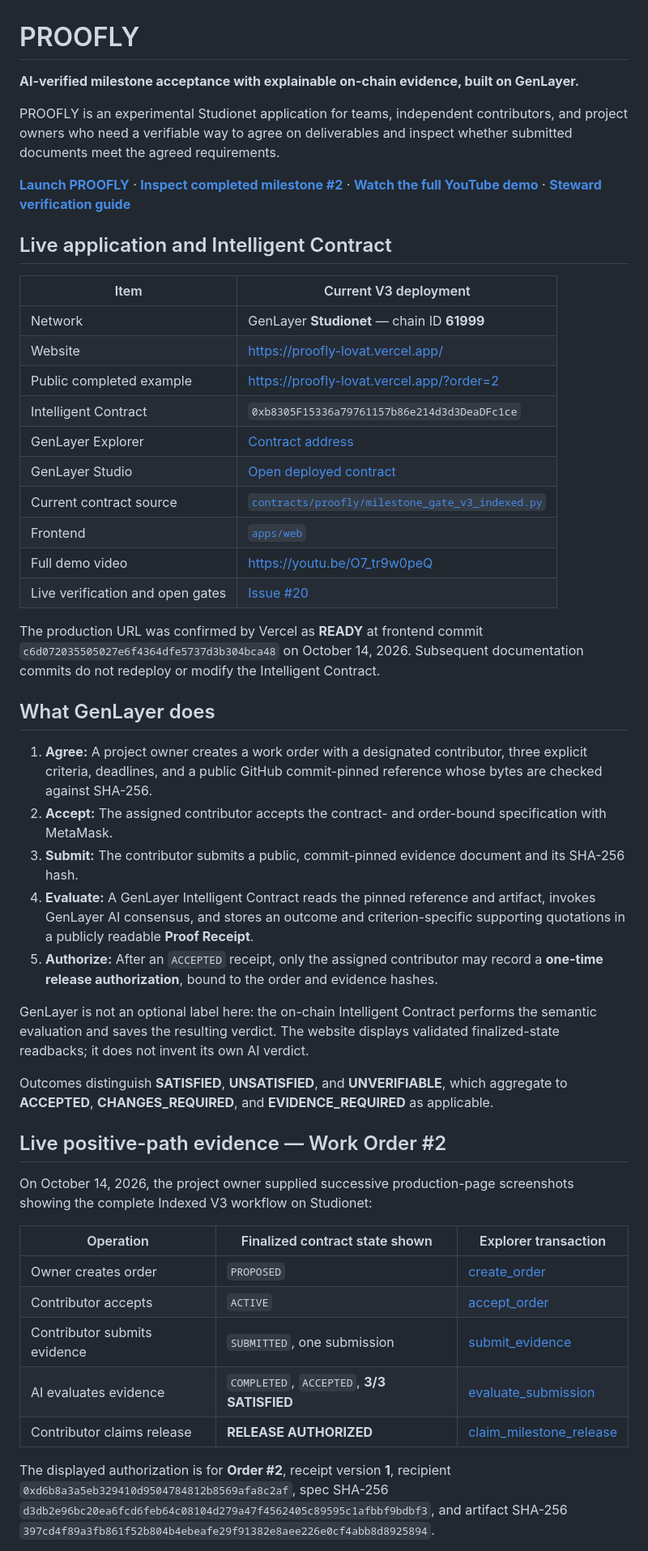
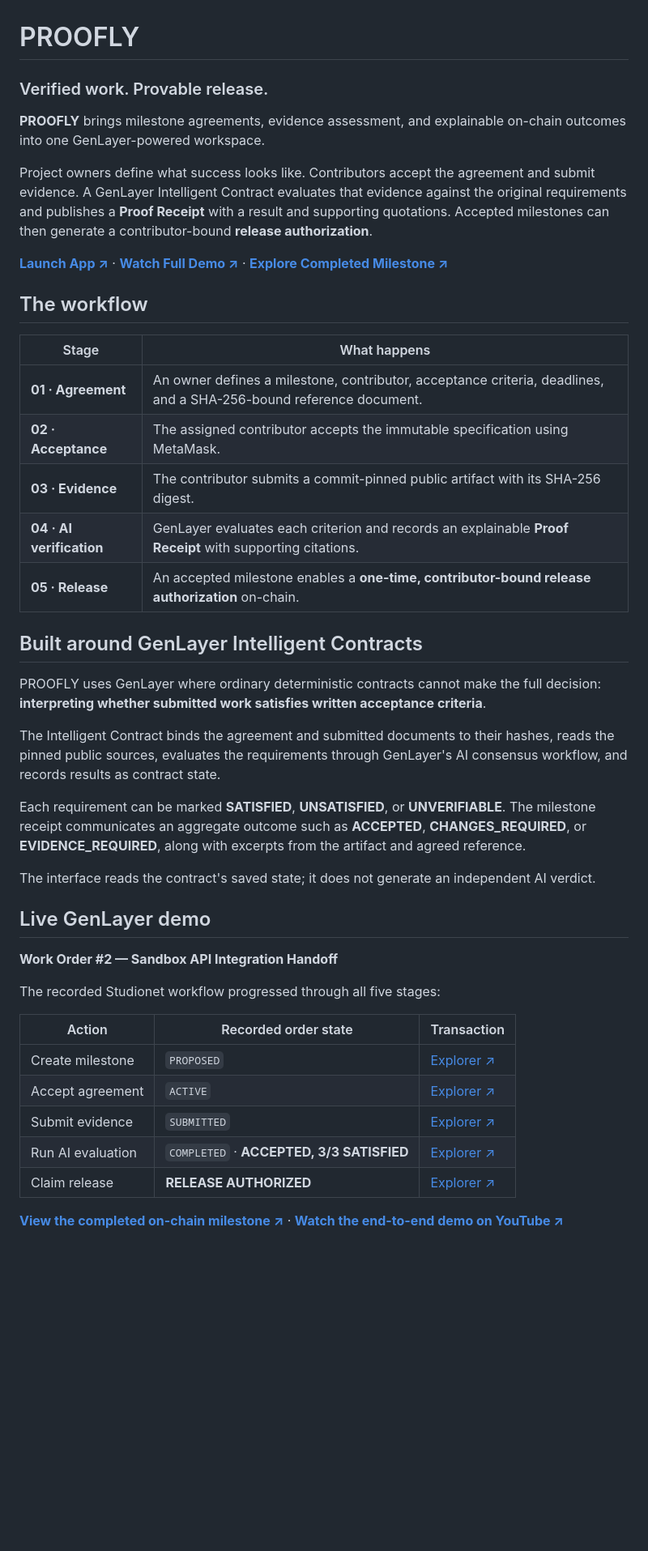
Before and after one commit to bearbaba/PROOFLY, a Markdown page: README.md, the part around one of its changes. Shown at 81% size. Rendered like a GitHub page; blank space fills up the shorter version.

Commit message:
docs: present PROOFLY V3 as a focused product with demo and contract evidence

```diff
--- a/README.md
+++ b/README.md
@@ -1,51 +1,46 @@
 # PROOFLY
 
-**AI-verified milestone acceptance with explainable on-chain evidence, built on GenLayer.**
+### Verified work. Provable release.
 
-PROOFLY is an experimental Studionet application for teams, independent contributors, and project owners who need a verifiable way to agree on deliverables and inspect whether submitted documents meet the agreed requirements.
+**PROOFLY** brings milestone agreements, evidence assessment, and explainable on-chain outcomes into one GenLayer-powered workspace.
 
-[**Launch PROOFLY**](https://proofly-lovat.vercel.app/) · [**Inspect completed milestone #2**](https://proofly-lovat.vercel.app/?order=2) · [**Watch the full YouTube demo**](https://youtu.be/O7_tr9w0peQ) · [**Steward verification guide**](REVIEWER_EVIDENCE.md)
+Project owners define what success looks like. Contributors accept the agreement and submit evidence. A GenLayer Intelligent Contract evaluates that evidence against the original requirements and publishes a **Proof Receipt** with a result and supporting quotations. Accepted milestones can then generate a contributor-bound **release authorization**.
 
-## Live application and Intelligent Contract
+[**Launch App ↗**](https://proofly-lovat.vercel.app/) · [**Watch Full Demo ↗**](https://youtu.be/O7_tr9w0peQ) · [**Explore Completed Milestone ↗**](https://proofly-lovat.vercel.app/?order=2)
 
-| Item | Current V3 deployment |
+## The workflow
+
+| Stage | What happens |
 | --- | --- |
-| Network | GenLayer **Studionet** — chain ID **61999** |
-| Website | https://proofly-lovat.vercel.app/ |
-| Public completed example | https://proofly-lovat.vercel.app/?order=2 |
-| Intelligent Contract | `0xb8305F15336a79761157b86e214d3d3DeaDFc1ce` |
-| GenLayer Explorer | [Contract address](https://explorer-studio.genlayer.com/address/0xb8305F15336a79761157b86e214d3d3DeaDFc1ce) |
-| GenLayer Studio | [Open deployed contract](https://studio.genlayer.com/?import-contract=0xb8305F15336a79761157b86e214d3d3DeaDFc1ce) |
-| Current contract source | [`contracts/proofly/milestone_gate_v3_indexed.py`](contracts/proofly/milestone_gate_v3_indexed.py) |
-| Frontend | [`apps/web`](apps/web) |
-| Full demo video | https://youtu.be/O7_tr9w0peQ |
-| Live verification and open gates | [Issue #20](https://github.com/bearbaba/PROOFLY/issues/20) |
+| **01 · Agreement** | An owner defines a milestone, contributor, acceptance criteria, deadlines, and a SHA-256-bound reference document. |
+| **02 · Acceptance** | The assigned contributor accepts the immutable specification using MetaMask. |
+| **03 · Evidence** | The contributor submits a commit-pinned public artifact with its SHA-256 digest. |
+| **04 · AI verification** | GenLayer evaluates each criterion and records an explainable **Proof Receipt** with supporting citations. |
+| **05 · Release** | An accepted milestone enables a **one-time, contributor-bound release authorization** on-chain. |
 
-The production URL was confirmed by Vercel as **READY** at frontend commit `c6d072035505027e6f4364dfe5737d3b304bca48` on October 14, 2026. Subsequent documentation commits do not redeploy or modify the Intelligent Contract.
+## Built around GenLayer Intelligent Contracts
 
-## What GenLayer does
+PROOFLY uses GenLayer where ordinary deterministic contracts cannot make the full decision: **interpreting whether submitted work satisfies written acceptance criteria**.
 
-1. **Agree:** A project owner creates a work order with a designated contributor, three explicit criteria, deadlines, and a public GitHub commit-pinned reference whose bytes are checked against SHA-256.
-2. **Accept:** The assigned contributor accepts the contract- and order-bound specification with MetaMask.
-3. **Submit:** The contributor submits a public, commit-pinned evidence document and its SHA-256 hash.
-4. **Evaluate:** A GenLayer Intelligent Contract reads the pinned reference and artifact, invokes GenLayer AI consensus, and stores an outcome and criterion-specific supporting quotations in a publicly readable **Proof Receipt**.
-5. **Authorize:** After an `ACCEPTED` receipt, only the assigned contributor may record a **one-time release authorization**, bound to the order and evidence hashes.
+The Intelligent Contract binds the agreement and submitted documents to their hashes, reads the pinned public sources, evaluates the requirements through GenLayer's AI consensus workflow, and records results as contract state.
 
-GenLayer is not an optional label here: the on-chain Intelligent Contract performs the semantic evaluation and saves the resulting verdict. The website displays validated finalized-state readbacks; it does not invent its own AI verdict.
+Each requirement can be marked **SATISFIED**, **UNSATISFIED**, or **UNVERIFIABLE**. The milestone receipt communicates an aggregate outcome such as **ACCEPTED**, **CHANGES_REQUIRED**, or **EVIDENCE_REQUIRED**, along with excerpts from the artifact and agreed reference.
 
-Outcomes distinguish **SATISFIED**, **UNSATISFIED**, and **UNVERIFIABLE**, which aggregate to **ACCEPTED**, **CHANGES_REQUIRED**, and **EVIDENCE_REQUIRED** as applicable.
+The interface reads the contract's saved state; it does not generate an independent AI verdict.
 
-## Live positive-path evidence — Work Order #2
+## Live GenLayer demo
 
-On October 14, 2026, the project owner supplied successive production-page screenshots showing the complete Indexed V3 workflow on Studionet:
+**Work Order #2 — Sandbox API Integration Handoff**
 
-| Operation | Finalized contract state shown | Explorer transaction |
+The recorded Studionet workflow progressed through all five stages:
+
+| Action | Recorded order state | Transaction |
 | --- | --- | --- |
-| Owner creates order | `PROPOSED` | [create_order](https://explorer-studio.genlayer.com/tx/0x8f47b96b3e5bcfb024f2c6e8825ca79eca4f18d7a4a87aa0e12ac4f8d4f0e7b2) |
-| Contributor accepts | `ACTIVE` | [accept_order](https://explorer-studio.genlayer.com/tx/0x36fb532dee690ffa2c01d19c54b373fe68ad2c5c02164f1914f851bd4bf1d429) |
-| Contributor submits evidence | `SUBMITTED`, one submission | [submit_evidence](https://explorer-studio.genlayer.com/tx/0x05724461bc7cd7ba16b7bee9897e2af0aa349f143d8560c9fd1d176eb98e5a72) |
-| AI evaluates evidence | `COMPLETED`, `ACCEPTED`, **3/3 SATISFIED** | [evaluate_submission](https://explorer-studio.genlayer.com/tx/0xa95b6d96d78360825cabe707cfeb97e2669580c01cd8dd73666973dfabfa75a6) |
-| Contributor claims release | **RELEASE AUTHORIZED** | [claim_milestone_release](https://explorer-studio.genlayer.com/tx/0x90cc1573894a5003e2ed87ad60d04d60b445f426d28a395aeacca6ba1e2dc693) |
+| Create milestone | `PROPOSED` | [Explorer ↗](https://explorer-studio.genlayer.com/tx/0x8f47b96b3e5bcfb024f2c6e8825ca79eca4f18d7a4a87aa0e12ac4f8d4f0e7b2) |
+| Accept agreement | `ACTIVE` | [Explorer ↗](https://explorer-studio.genlayer.com/tx/0x36fb532dee690ffa2c01d19c54b373fe68ad2c5c02164f1914f851bd4bf1d429) |
+| Submit evidence | `SUBMITTED` | [Explorer ↗](https://explorer-studio.genlayer.com/tx/0x05724461bc7cd7ba16b7bee9897e2af0aa349f143d8560c9fd1d176eb98e5a72) |
+| Run AI evaluation | `COMPLETED` · **ACCEPTED, 3/3 SATISFIED** | [Explorer ↗](https://explorer-studio.genlayer.com/tx/0xa95b6d96d78360825cabe707cfeb97e2669580c01cd8dd73666973dfabfa75a6) |
+| Claim release | **RELEASE AUTHORIZED** | [Explorer ↗](https://explorer-studio.genlayer.com/tx/0x90cc1573894a5003e2ed87ad60d04d60b445f426d28a395aeacca6ba1e2dc693) |
 
-The displayed authorization is for **Order #2**, receipt version **1**, recipient `0xd6b8a3a5eb329410d9504784812b8569afa8c2af`, spec SHA-256 `d3db2e96bc20ea6fcd6feb64c08104d279a47f4562405c89595c1afbbf9bdbf3`, and artifact SHA-256 `397cd4f89a3fb861f52b804b4ebeafe29f91382e8aee226e0cf4abb8d8925894`.
+**[View the completed on-chain milestone ↗](https://proofly-lovat.vercel.app/?order=2)** · **[Watch the end-to-end demo on YouTube ↗](https://youtu.be/O7_tr9w0peQ)**
 
```
Also changed, not shown: other parts of README.md (+27 -26 lines).
